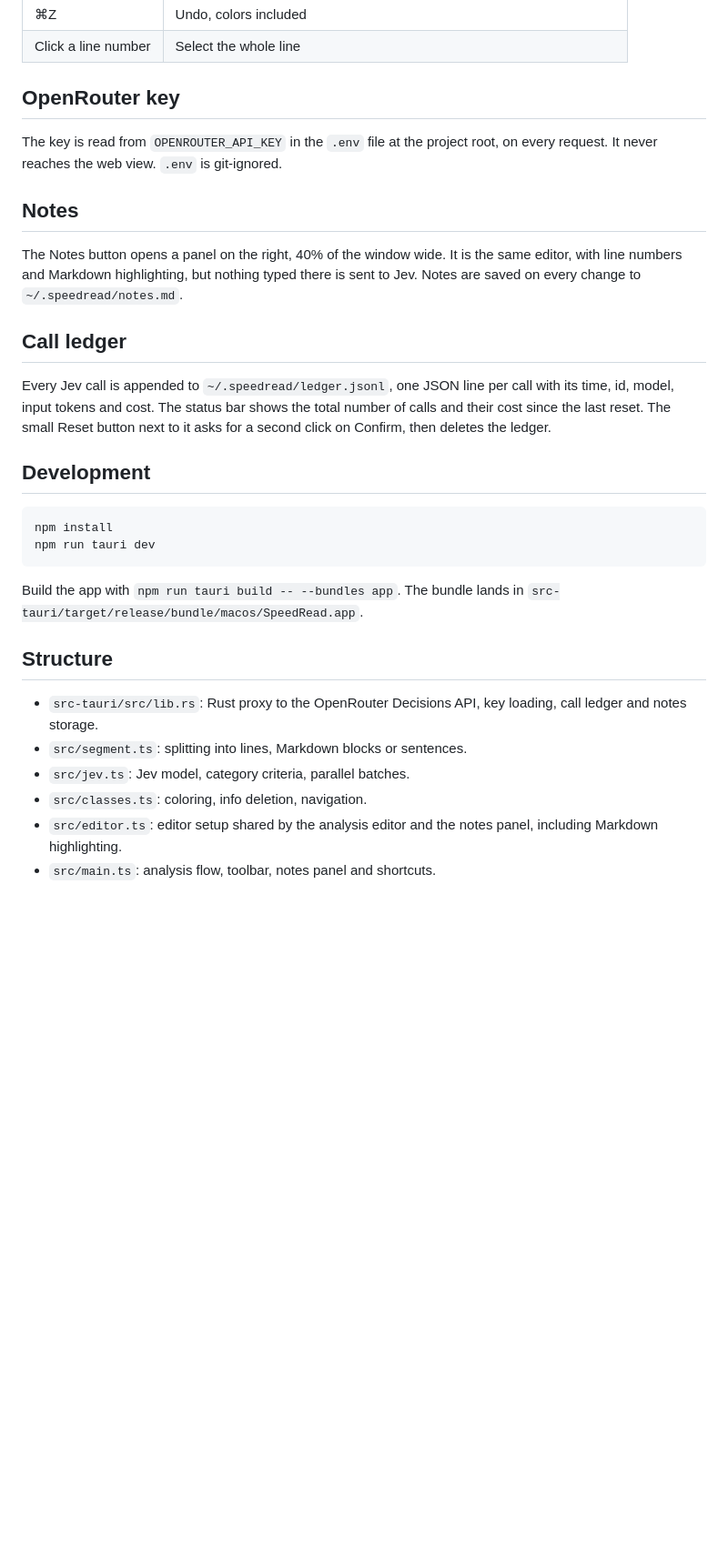
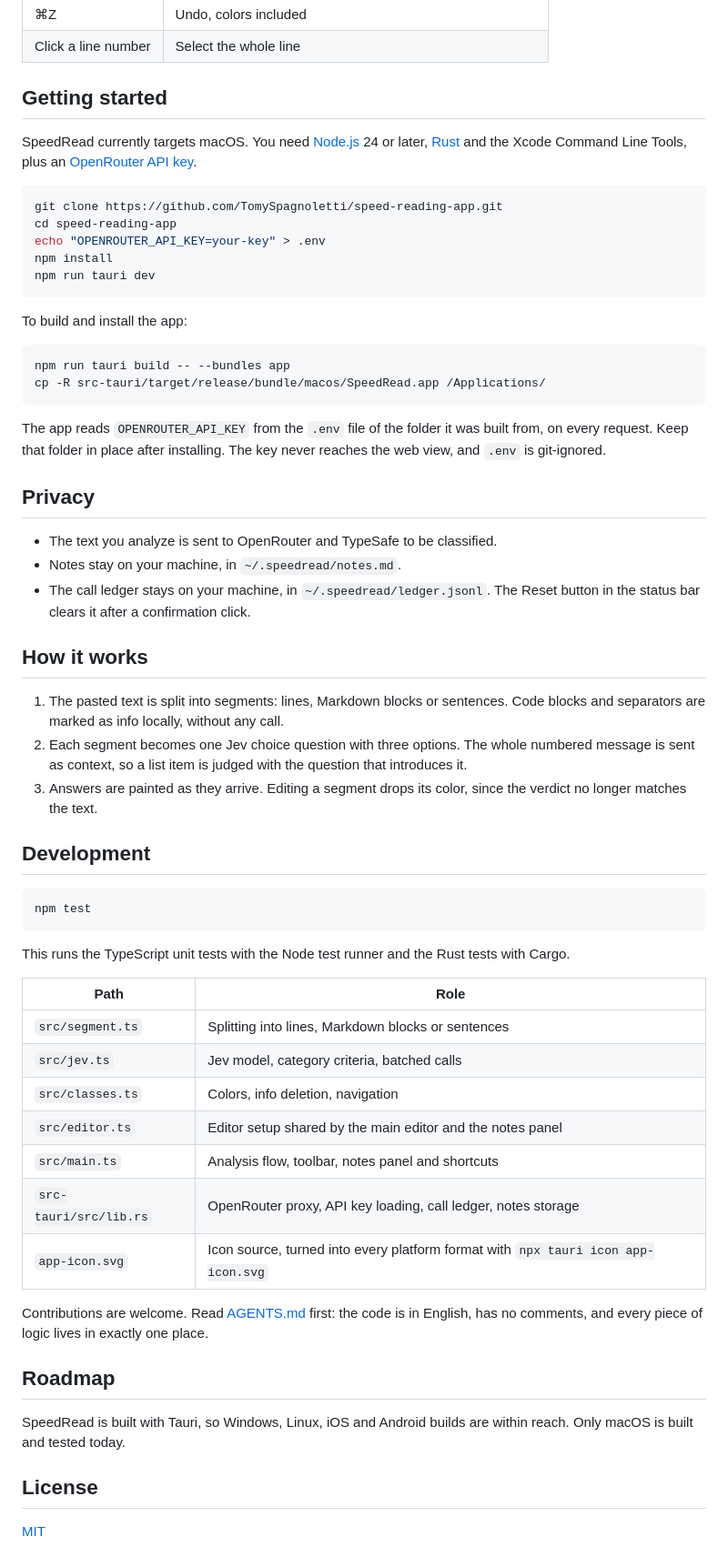
Before and after one commit to TomySpagnoletti/speed-reading-app, a Markdown page: README.md, the part around the change printed below. Shown: that part at 91% size. GitHub-like rendering; blank space fills up the shorter version.

````diff
--- a/README.md
+++ b/README.md
@@ -19,32 +53,63 @@ In Line and Block modes whole lines are highlighted. In Sentence mode only the s
 | ⌘Z | Undo, colors included |
 | Click a line number | Select the whole line |
 
-## OpenRouter key
+## Getting started
 
-The key is read from `OPENROUTER_API_KEY` in the `.env` file at the project root, on every request. It never reaches the web view. `.env` is git-ignored.
+SpeedRead currently targets macOS. You need [Node.js](https://nodejs.org) 24 or later, [Rust](https://rustup.rs) and the Xcode Command Line Tools, plus an [OpenRouter API key](https://openrouter.ai/keys).
 
-## Notes
+```bash
+git clone https://github.com/TomySpagnoletti/speed-reading-app.git
+cd speed-reading-app
+echo "OPENROUTER_API_KEY=your-key" > .env
+npm install
+npm run tauri dev
+```
 
-The Notes button opens a panel on the right, 40% of the window wide. It is the same editor, with line numbers and Markdown highlighting, but nothing typed there is sent to Jev. Notes are saved on every change to `~/.speedread/notes.md`.
+To build and install the app:
 
-## Call ledger
+```bash
+npm run tauri build -- --bundles app
+cp -R src-tauri/target/release/bundle/macos/SpeedRead.app /Applications/
+```
 
-Every Jev call is appended to `~/.speedread/ledger.jsonl`, one JSON line per call with its time, id, model, input tokens and cost. The status bar shows the total number of calls and their cost since the last reset. The small Reset button next to it asks for a second click on Confirm, then deletes the ledger.
+The app reads `OPENROUTER_API_KEY` from the `.env` file of the folder it was built from, on every request. Keep that folder in place after installing. The key never reaches the web view, and `.env` is git-ignored.
+
+## Privacy
+
+- The text you analyze is sent to OpenRouter and TypeSafe to be classified.
+- Notes stay on your machine, in `~/.speedread/notes.md`.
+- The call ledger stays on your machine, in `~/.speedread/ledger.jsonl`. The Reset button in the status bar clears it after a confirmation click.
+
+## How it works
+
+1. The pasted text is split into segments: lines, Markdown blocks or sentences. Code blocks and separators are marked as info locally, without any call.
+2. Each segment becomes one Jev choice question with three options. The whole numbered message is sent as context, so a list item is judged with the question that introduces it.
+3. Answers are painted as they arrive. Editing a segment drops its color, since the verdict no longer matches the text.
 
 ## Development
 
 ```bash
-npm install
-npm run tauri dev
+npm test
 ```
 
-Build the app with `npm run tauri build -- --bundles app`. The bundle lands in `src-tauri/target/release/bundle/macos/SpeedRead.app`.
+This runs the TypeScript unit tests with the Node test runner and the Rust tests with Cargo.
 
-## Structure
+| Path | Role |
+|---|---|
+| `src/segment.ts` | Splitting into lines, Markdown blocks or sentences |
+| `src/jev.ts` | Jev model, category criteria, batched calls |
+| `src/classes.ts` | Colors, info deletion, navigation |
+| `src/editor.ts` | Editor setup shared by the main editor and the notes panel |
+| `src/main.ts` | Analysis flow, toolbar, notes panel and shortcuts |
+| `src-tauri/src/lib.rs` | OpenRouter proxy, API key loading, call ledger, notes storage |
+| `app-icon.svg` | Icon source, turned into every platform format with `npx tauri icon app-icon.svg` |
 
-- `src-tauri/src/lib.rs`: Rust proxy to the OpenRouter Decisions API, key loading, call ledger and notes storage.
-- `src/segment.ts`: splitting into lines, Markdown blocks or sentences.
-- `src/jev.ts`: Jev model, category criteria, parallel batches.
-- `src/classes.ts`: coloring, info deletion, navigation.
-- `src/editor.ts`: editor setup shared by the analysis editor and the notes panel, including Markdown highlighting.
-- `src/main.ts`: analysis flow, toolbar, notes panel and shortcuts.
+Contributions are welcome. Read [AGENTS.md](AGENTS.md) first: the code is in English, has no comments, and every piece of logic lives in exactly one place.
+
+## Roadmap
+
+SpeedRead is built with Tauri, so Windows, Linux, iOS and Android builds are within reach. Only macOS is built and tested today.
+
+## License
+
+[MIT](LICENSE)
````
Also changed, not shown: other parts of README.md (+41 -7 lines), docs/screenshot.png (added), 3 other files.
